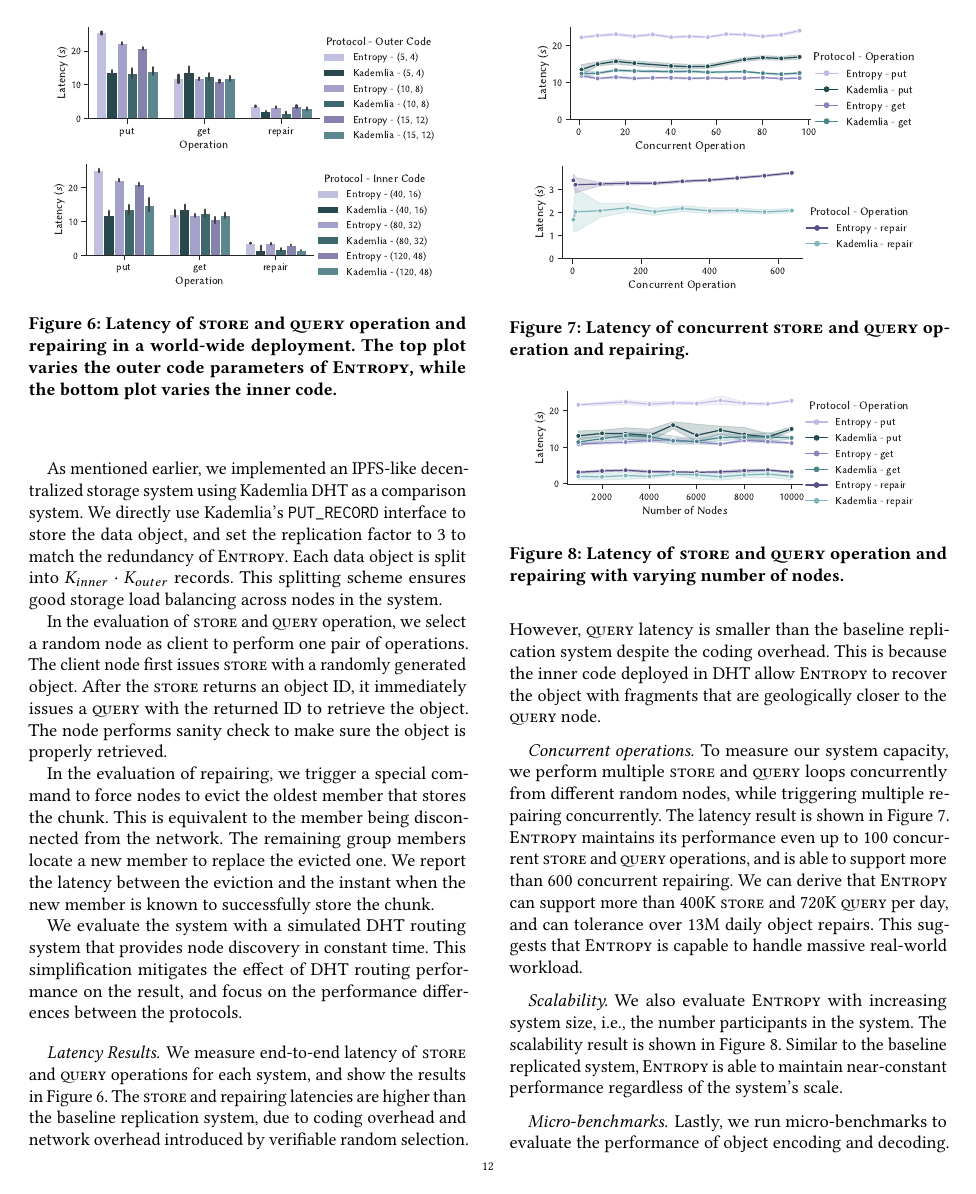
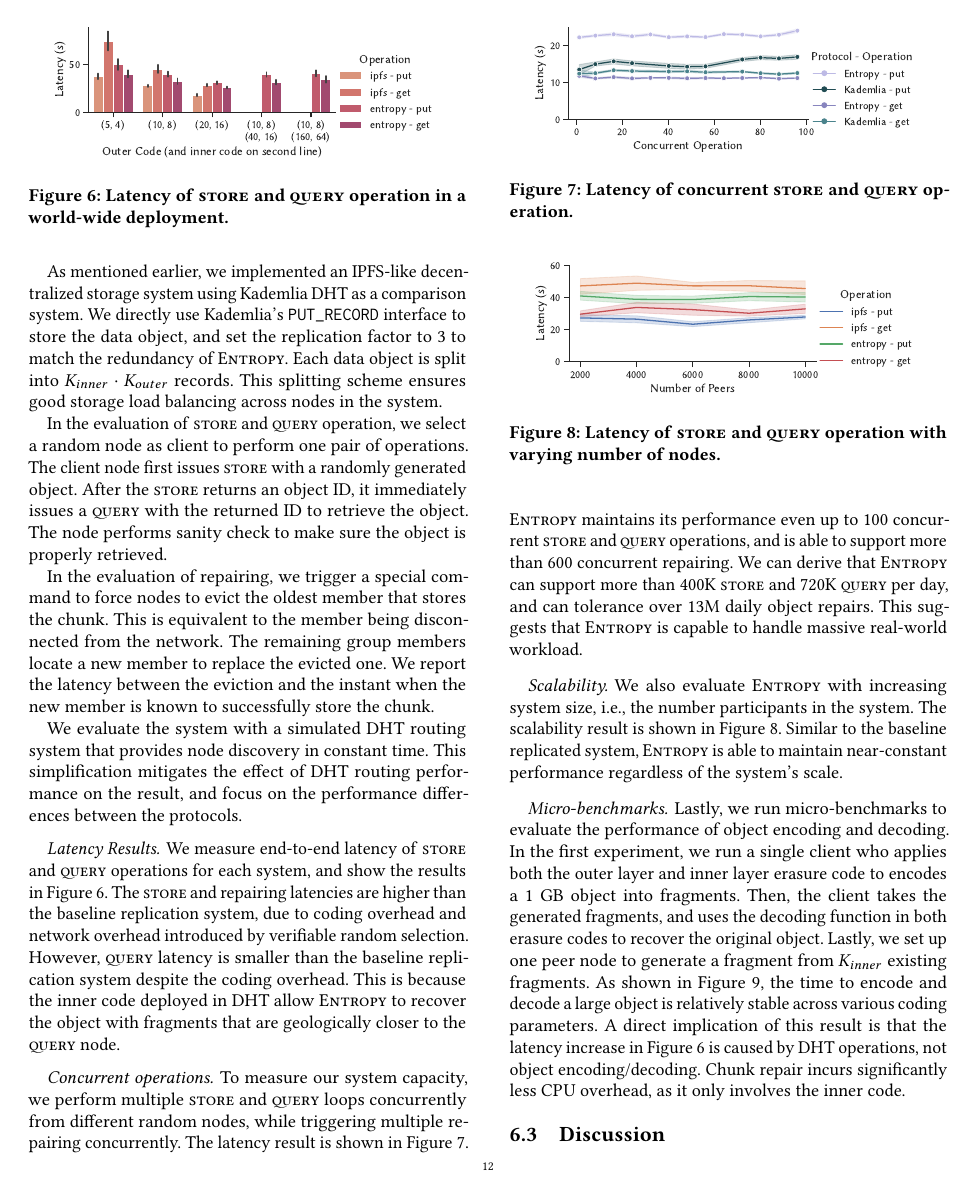
Before and after one commit to sgdxbc/dddht-paper, a LaTeX document (paper.tex, which reads sections/eval.tex): page 12 of 15. Compiled offline with pdfLaTeX; a LaTeX package or settings file that is missing is left out.

Commit message:
Replace eval figures

```diff
--- a/sections/eval.tex
+++ b/sections/eval.tex
@@ -160,10 +160,8 @@ This simplification mitigates the effect of DHT routing performance on the resul
 \paragraph{Latency Results.}
 
 \begin{figure}
-    \addgraph{operation-outer}
-    \addgraph{operation-inner}
-    \caption{Latency of \store and \query operation and repairing in a world-wide deployment.
-    The top plot varies the outer code parameters of \sys, while the bottom plot varies the inner code.
+    \addgraph{latency}
+    \caption{Latency of \store and \query operation in a world-wide deployment.
     }
     \label{fig:latency}
 \end{figure}
@@ -209,8 +207,8 @@ This is because the inner code deployed in DHT allow \sys to recover the object
 
 \begin{figure}
     \addgraph{concurrent-put-get}
-    \addgraph{concurrent-repair}
-    \caption{Latency of concurrent \store and \query operation and repairing.
+    % \addgraph{concurrent-repair}
+    \caption{Latency of concurrent \store and \query operation.
     }
     \label{fig:concurrent}
 \end{figure}
@@ -224,8 +222,8 @@ This suggests that \sys is capable to handle massive real-world workload.
 \paragraph{Scalability.}
 
 \begin{figure}
-    \addgraph{scale}
-    \caption{Latency of \store and \query operation and repairing with varying number of nodes.
+    \addgraph{peer}
+    \caption{Latency of \store and \query operation with varying number of nodes.
     }
     \label{fig:scale}
 \end{figure}
```
Also changed, not shown: graphs/latency.pdf (added), graphs/nsdi23/operation-inner.pdf (renamed from graphs/operation-inner.pdf), graphs/nsdi23/operation-outer.pdf (renamed from graphs/operation-outer.pdf), graphs/nsdi23/scale.pdf (renamed from graphs/scale.pdf), graphs/peer.pdf (added).
